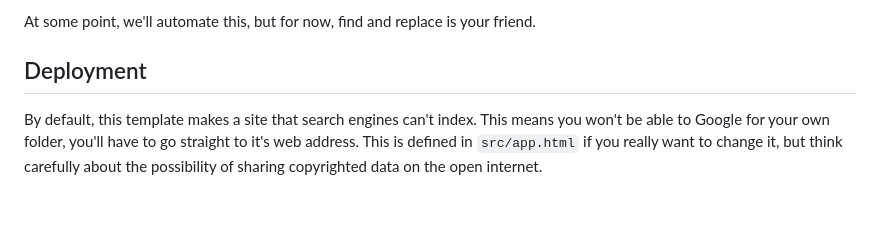
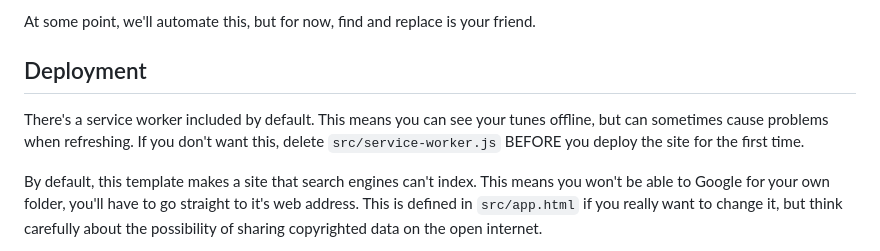
Before and after one commit to flyingcatband/tunebook-template, a Markdown page: README.md, the part around the change. GitHub-like rendering; blank space fills up the shorter version.

Commit message:
Call out service worker in readme

```diff
--- a/README.md
+++ b/README.md
@@ -30,6 +30,8 @@ At some point, we'll automate this, but for now, find and replace is your friend
 
 ## Deployment
 
+There's a service worker included by default. This means you can see your tunes offline, but can sometimes cause problems when refreshing. If you don't want this, delete `src/service-worker.js` BEFORE you deploy the site for the first time.
+
 By default, this template makes a site that search engines can't index. This means you won't be able to Google for your own folder, you'll have to go straight to it's web address. This is defined in `src/app.html` if you really want to change it, but think carefully about the possibility of sharing copyrighted data on the open internet.
 
 You can deploy the site anywhere you can deploy static sites. We like [Cloudflare pages](https://pages.cloudflare.com/), but Netlify, Vercel, Render or a raspberry pi running a file server would all work fine.
```
